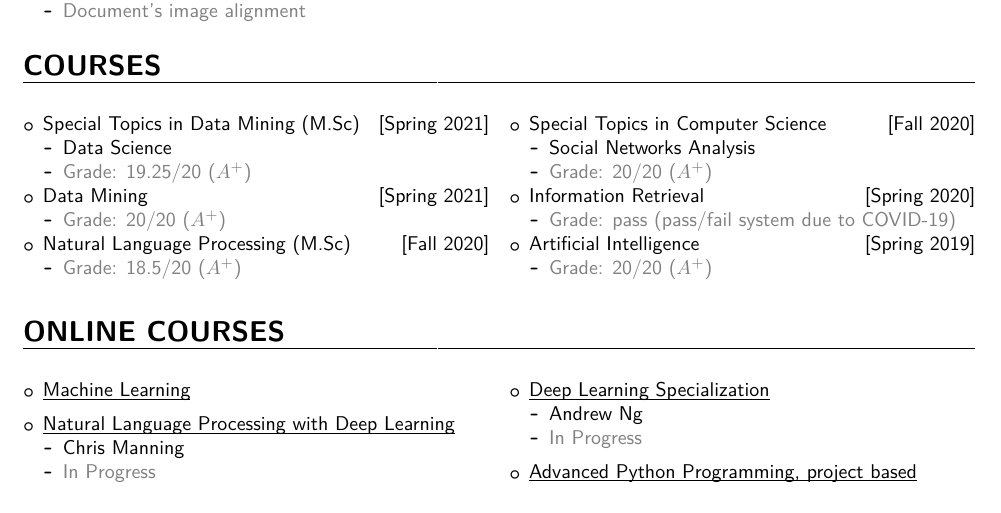
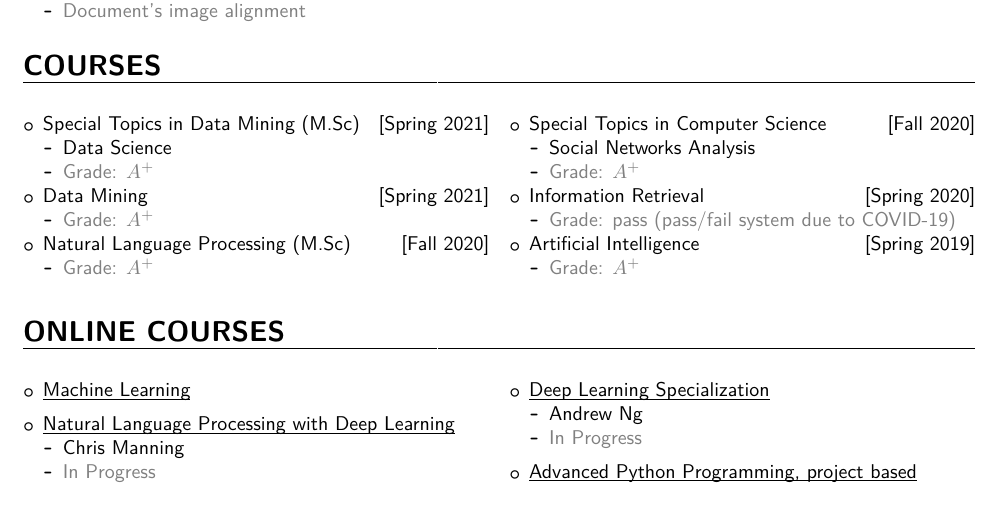
Before and after one commit to amiralikaboli/CV, a LaTeX CV (main.tex, which reads sections/courses.tex): part of page 3 of 3, cut so that both start at the same text. The pictures show the PDF file CV.pdf that the author committed with the source.

Commit message:
modify files

```diff
--- a/sections/courses.tex
+++ b/sections/courses.tex
@@ -9,7 +9,7 @@
 	    \hfill[Spring 2021]
 		\begin{itemize}
 		    \item Data Science
-		    \item \textcolor{gray}{Grade: 19.25/20 ($A^{+}$)}
+		    \item \textcolor{gray}{Grade: $A^{+}$}
 			% \item \textcolor{gray}{Instructor: {Dr. Amin Gheibi}}
 		\end{itemize}
 
@@ -18,7 +18,7 @@
 		Data Mining
 		\hfill[Spring 2021]
 		\begin{itemize}
-		    \item \textcolor{gray}{Grade: 20/20 ($A^{+}$)}
+		    \item \textcolor{gray}{Grade: $A^{+}$}
 			% \item \textcolor{gray}{Instructor: {Dr.Adel Mohammadpour}}
 		\end{itemize}
 
@@ -27,7 +27,7 @@
 		Natural Language Processing (M.Sc)
 		\hfill[Fall 2020]
 		\begin{itemize}
-		    \item \textcolor{gray}{Grade: 18.5/20 ($A^{+}$)}
+		    \item \textcolor{gray}{Grade: $A^{+}$}
 			% \item \textcolor{gray}{Instructor: {Dr.Mohammad Akbari}}
 		\end{itemize}
 
@@ -37,7 +37,7 @@
 		\hfill[Fall 2020]
 		\begin{itemize}
 		    \item Social Networks Analysis
-		    \item \textcolor{gray}{Grade: 20/20 ($A^{+}$)}
+		    \item \textcolor{gray}{Grade: $A^{+}$}
 			% \item \textcolor{gray}{Instructor: {Dr.Mohammad Akbari}}
 		\end{itemize}
 % 		\vspace{1em}
@@ -65,7 +65,7 @@
 		Artificial Intelligence
 		\hfill[Spring 2019]
 		\begin{itemize}
-		    \item \textcolor{gray}{Grade: 20/20 ($A^{+}$)}
+		    \item \textcolor{gray}{Grade: $A^{+}$}
 			% \item \textcolor{gray}{Instructor: {Dr. Ahmad Nikabadi}}
 		\end{itemize}
 
```
Also changed, not shown: main.tex (+0 -1 lines), sections/languages.tex (+3 -17 lines), sections/skills.tex (+0 -24 lines), CV.pdf, TODOs.tex (added), sections/education.tex (line endings or trailing spaces), sections/experiences.tex (line endings or trailing spaces), sections/interests.tex (line endings or trailing spaces), sections/teaching.tex (indentation only).
